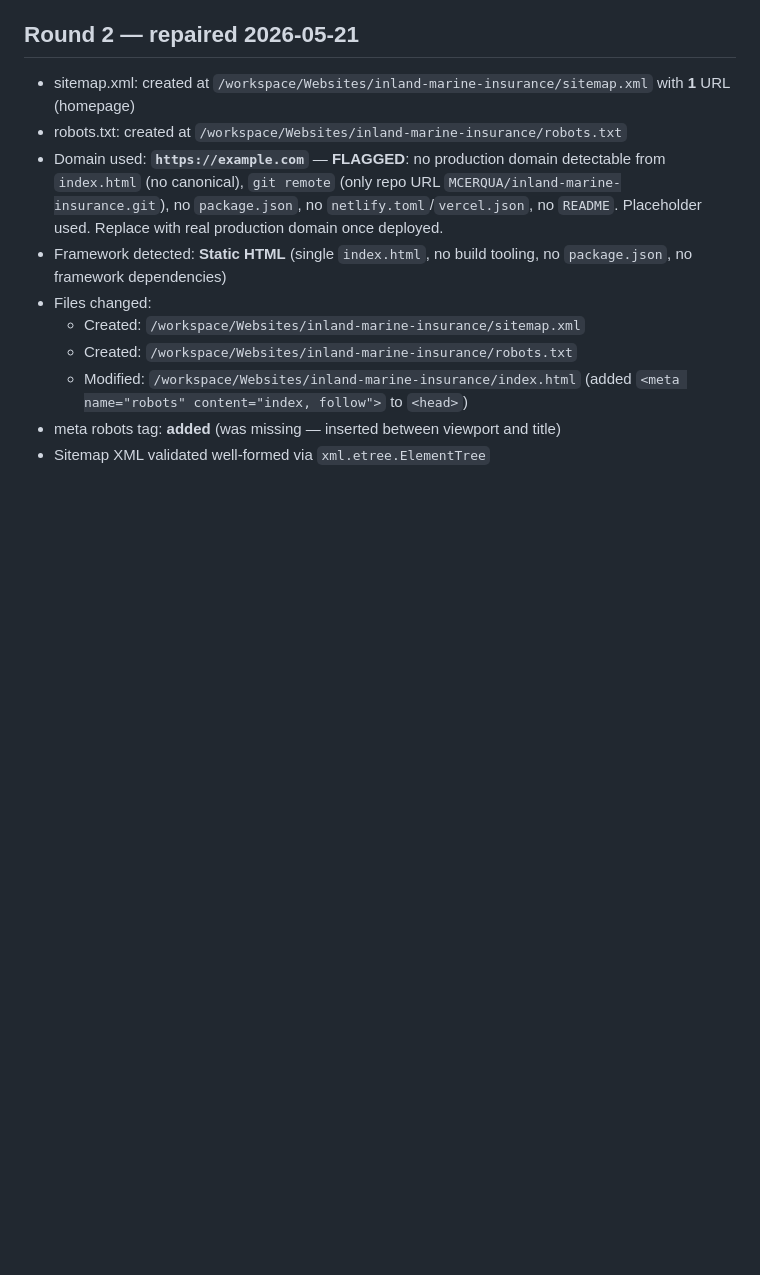
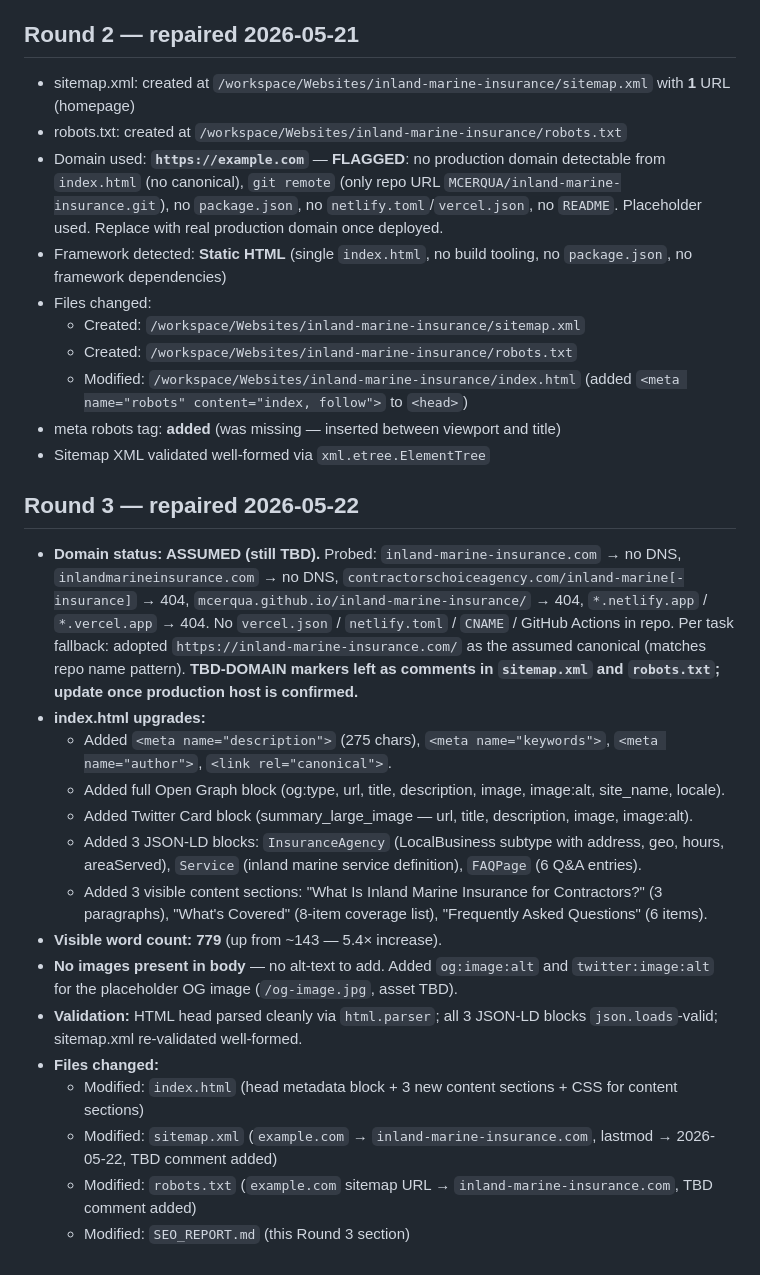
Before and after one commit to MCERQUA/inland-marine-insurance, a Markdown page: SEO_REPORT.md, the part around the change. Rendered like a GitHub page; blank space fills up the shorter version.

Commit message:
[worker-a@mesh] inland-marine-insurance: add OG+JSON-LD+content depth, canonical TBD pending domain confirm (Tier 1 #3)

```diff
--- a/SEO_REPORT.md
+++ b/SEO_REPORT.md
@@ -75,3 +75,20 @@ Date: 2026-05-21
   - Modified: `/workspace/Websites/inland-marine-insurance/index.html` (added `<meta name="robots" content="index, follow">` to `<head>`)
 - meta robots tag: **added** (was missing — inserted between viewport and title)
 - Sitemap XML validated well-formed via `xml.etree.ElementTree`
+
+## Round 3 — repaired 2026-05-22
+- **Domain status: ASSUMED (still TBD).** Probed: `inland-marine-insurance.com` → no DNS, `inlandmarineinsurance.com` → no DNS, `contractorschoiceagency.com/inland-marine[-insurance]` → 404, `mcerqua.github.io/inland-marine-insurance/` → 404, `*.netlify.app` / `*.vercel.app` → 404. No `vercel.json` / `netlify.toml` / `CNAME` / GitHub Actions in repo. Per task fallback: adopted `https://inland-marine-insurance.com/` as the assumed canonical (matches repo name pattern). **TBD-DOMAIN markers left as comments in `sitemap.xml` and `robots.txt`; update once production host is confirmed.**
+- **index.html upgrades:**
+  - Added `<meta name="description">` (275 chars), `<meta name="keywords">`, `<meta name="author">`, `<link rel="canonical">`.
+  - Added full Open Graph block (og:type, url, title, description, image, image:alt, site_name, locale).
+  - Added Twitter Card block (summary_large_image — url, title, description, image, image:alt).
+  - Added 3 JSON-LD blocks: `InsuranceAgency` (LocalBusiness subtype with address, geo, hours, areaServed), `Service` (inland marine service definition), `FAQPage` (6 Q&A entries).
+  - Added 3 visible content sections: "What Is Inland Marine Insurance for Contractors?" (3 paragraphs), "What's Covered" (8-item coverage list), "Frequently Asked Questions" (6 items).
+- **Visible word count: 779** (up from ~143 — 5.4× increase).
+- **No images present in body** — no alt-text to add. Added `og:image:alt` and `twitter:image:alt` for the placeholder OG image (`/og-image.jpg`, asset TBD).
+- **Validation:** HTML head parsed cleanly via `html.parser`; all 3 JSON-LD blocks `json.loads`-valid; sitemap.xml re-validated well-formed.
+- **Files changed:**
+  - Modified: `index.html` (head metadata block + 3 new content sections + CSS for content sections)
+  - Modified: `sitemap.xml` (`example.com` → `inland-marine-insurance.com`, lastmod → 2026-05-22, TBD comment added)
+  - Modified: `robots.txt` (`example.com` sitemap URL → `inland-marine-insurance.com`, TBD comment added)
+  - Modified: `SEO_REPORT.md` (this Round 3 section)
```
